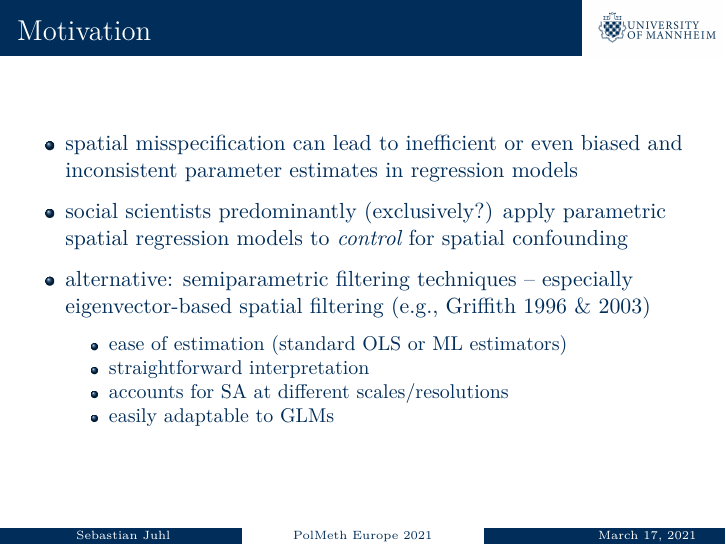
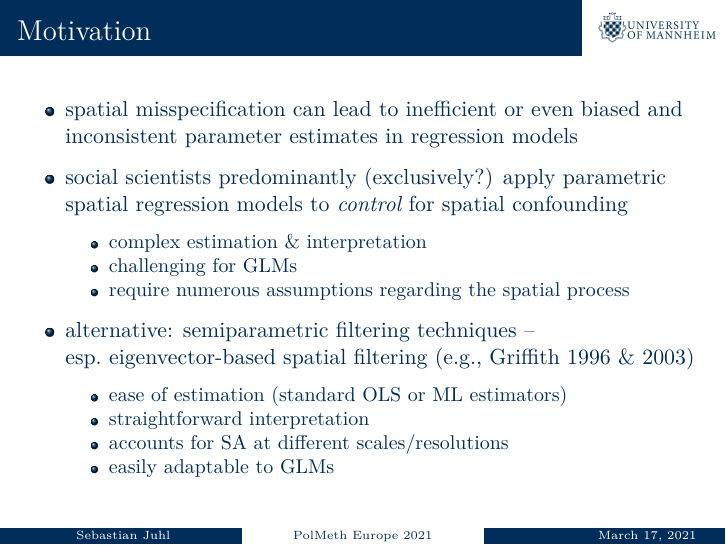
Before and after one commit to sjuhl/PolMeth_Europe_2021, an R Markdown document (Juhl_PolMethEurope_2021.Rmd): page 2 of 23. Rendered offline with R 4.5, knitr and Pandoc, then LaTeX, with nearby package versions; some code elsewhere in the file could not run offline.

Commit message:
finish slides

```diff
--- a/Juhl_PolMethEurope_2021.Rmd
+++ b/Juhl_PolMethEurope_2021.Rmd
@@ -17,14 +17,17 @@ knitr::opts_chunk$set(echo = FALSE)
 ## Motivation
 
 * spatial misspecification can lead to inefficient or even biased and inconsistent parameter estimates in regression models
+
 * social scientists predominantly (exclusively?) apply parametric spatial regression models to _control_ for spatial confounding
+  * complex estimation & interpretation
+  * challenging for GLMs
+  * require numerous assumptions regarding the spatial process
 
-* alternative: semiparametric filtering techniques -- especially eigenvector-based spatial filtering (e.g., Griffith 1996 & 2003)
+* alternative: semiparametric filtering techniques -- esp. eigenvector-based spatial filtering (e.g., Griffith 1996 & 2003)
   * ease of estimation (standard OLS or ML estimators)
   * straightforward interpretation
   * accounts for SA at different scales/resolutions
   * easily adaptable to GLMs
-
 
 
 ## Spatial Misspecification in Linear Models
```
Also changed, not shown: 1 other file.
